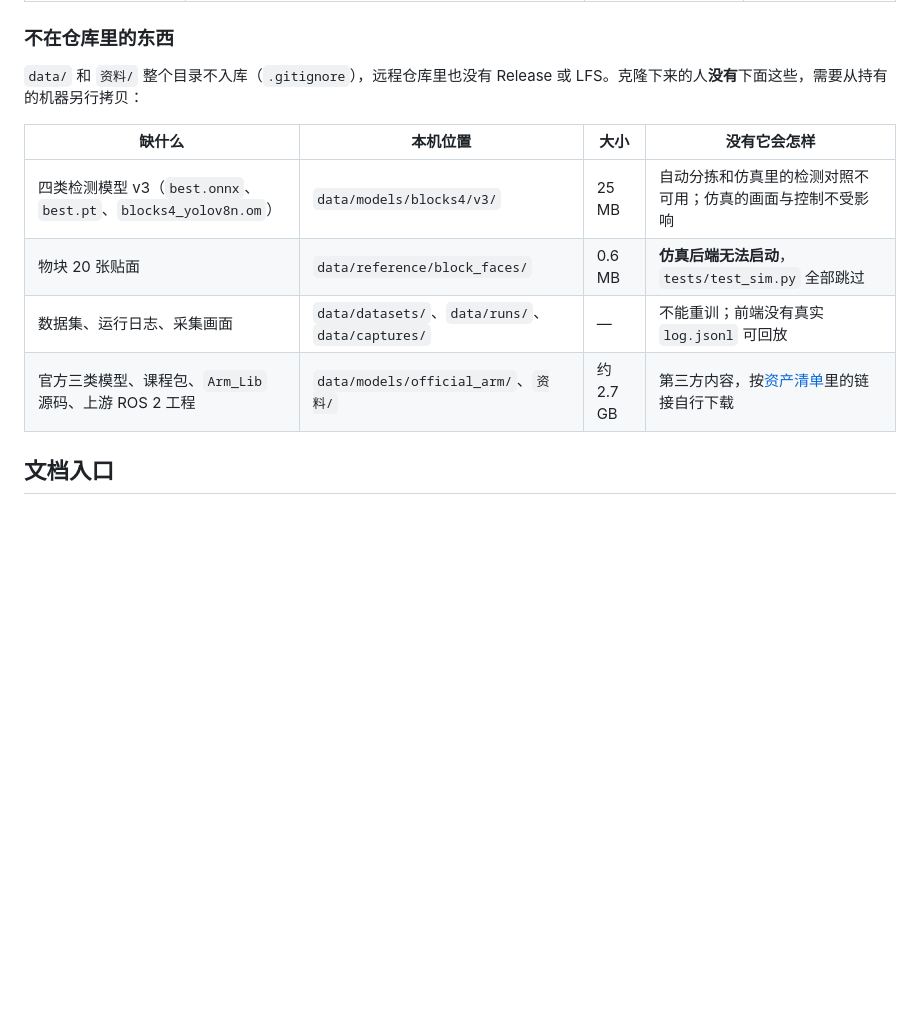
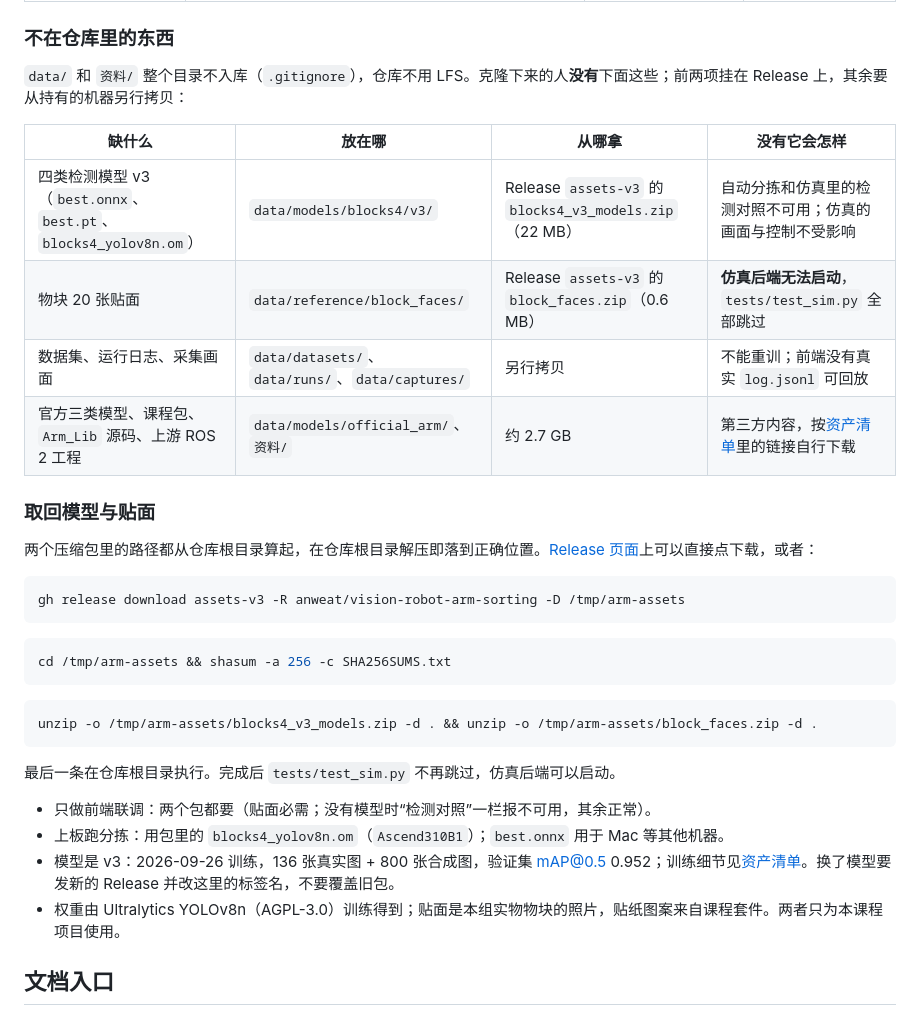
Before and after one commit to Yu-717/vision-robot-arm-sorting, a Markdown page: README.md, the part around the change. GitHub-like rendering; blank space fills up the shorter version.

Commit message:
README：说明模型与物块贴面从 Release assets-v3 取回的步骤
Co-Authored-By: Claude Opus 5.5 <noreply@anthropic.com>

````diff
--- a/README.md
+++ b/README.md
@@ -39,14 +39,37 @@
 
 ### 不在仓库里的东西
 
-`data/` 和 `资料/` 整个目录不入库（`.gitignore`），远程仓库里也没有 Release 或 LFS。克隆下来的人**没有**下面这些，需要从持有的机器另行拷贝：
+`data/` 和 `资料/` 整个目录不入库（`.gitignore`），仓库不用 LFS。克隆下来的人**没有**下面这些；前两项挂在 Release 上，其余要从持有的机器另行拷贝：
 
-| 缺什么 | 本机位置 | 大小 | 没有它会怎样 |
+| 缺什么 | 放在哪 | 从哪拿 | 没有它会怎样 |
 |---|---|---|---|
-| 四类检测模型 v3（`best.onnx`、`best.pt`、`blocks4_yolov8n.om`） | `data/models/blocks4/v3/` | 25 MB | 自动分拣和仿真里的检测对照不可用；仿真的画面与控制不受影响 |
-| 物块 20 张贴面 | `data/reference/block_faces/` | 0.6 MB | **仿真后端无法启动**，`tests/test_sim.py` 全部跳过 |
-| 数据集、运行日志、采集画面 | `data/datasets/`、`data/runs/`、`data/captures/` | — | 不能重训；前端没有真实 `log.jsonl` 可回放 |
+| 四类检测模型 v3（`best.onnx`、`best.pt`、`blocks4_yolov8n.om`） | `data/models/blocks4/v3/` | Release `assets-v3` 的 `blocks4_v3_models.zip`（22 MB） | 自动分拣和仿真里的检测对照不可用；仿真的画面与控制不受影响 |
+| 物块 20 张贴面 | `data/reference/block_faces/` | Release `assets-v3` 的 `block_faces.zip`（0.6 MB） | **仿真后端无法启动**，`tests/test_sim.py` 全部跳过 |
+| 数据集、运行日志、采集画面 | `data/datasets/`、`data/runs/`、`data/captures/` | 另行拷贝 | 不能重训；前端没有真实 `log.jsonl` 可回放 |
 | 官方三类模型、课程包、`Arm_Lib` 源码、上游 ROS 2 工程 | `data/models/official_arm/`、`资料/` | 约 2.7 GB | 第三方内容，按[资产清单](docs/atlas-200i-dk-a2/09-资产清单.md)里的链接自行下载 |
+
+### 取回模型与贴面
+
+两个压缩包里的路径都从仓库根目录算起，在仓库根目录解压即落到正确位置。[Release 页面](https://github.com/anweat/vision-robot-arm-sorting/releases/tag/assets-v3)上可以直接点下载，或者：
+
+```sh
+gh release download assets-v3 -R anweat/vision-robot-arm-sorting -D /tmp/arm-assets
+```
+
+```sh
+cd /tmp/arm-assets && shasum -a 256 -c SHA256SUMS.txt
+```
+
+```sh
+unzip -o /tmp/arm-assets/blocks4_v3_models.zip -d . && unzip -o /tmp/arm-assets/block_faces.zip -d .
+```
+
+最后一条在仓库根目录执行。完成后 `tests/test_sim.py` 不再跳过，仿真后端可以启动。
+
+- 只做前端联调：两个包都要（贴面必需；没有模型时“检测对照”一栏报不可用，其余正常）。
+- 上板跑分拣：用包里的 `blocks4_yolov8n.om`（`Ascend310B1`）；`best.onnx` 用于 Mac 等其他机器。
+- 模型是 v3：2026-09-26 训练，136 张真实图 + 800 张合成图，验证集 mAP@0.5 0.952；训练细节见[资产清单](docs/atlas-200i-dk-a2/09-资产清单.md)。换了模型要发新的 Release 并改这里的标签名，不要覆盖旧包。
+- 权重由 Ultralytics YOLOv8n（AGPL-3.0）训练得到；贴面是本组实物物块的照片，贴纸图案来自课程套件。两者只为本课程项目使用。
 
 ## 文档入口
 
````
